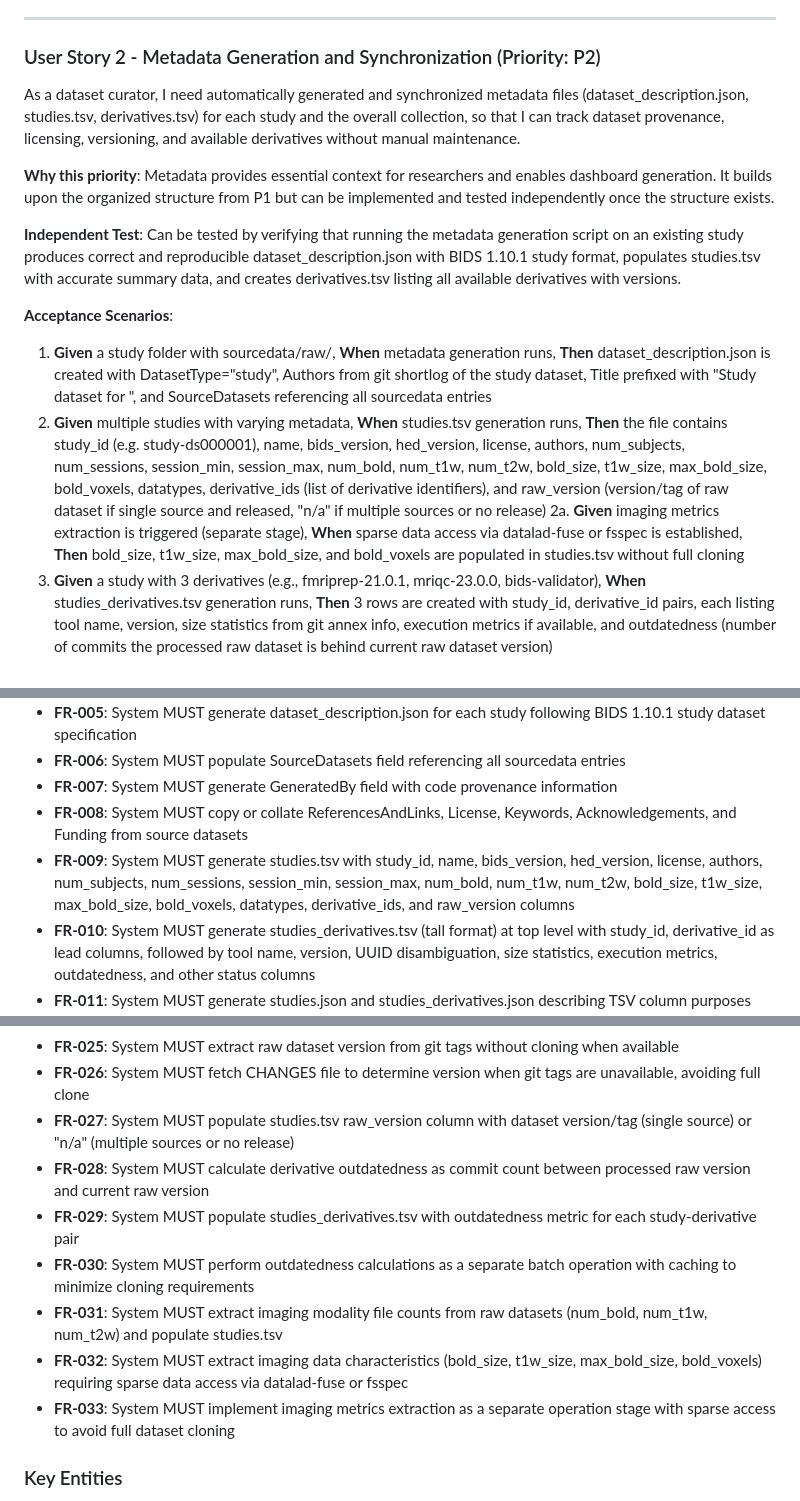
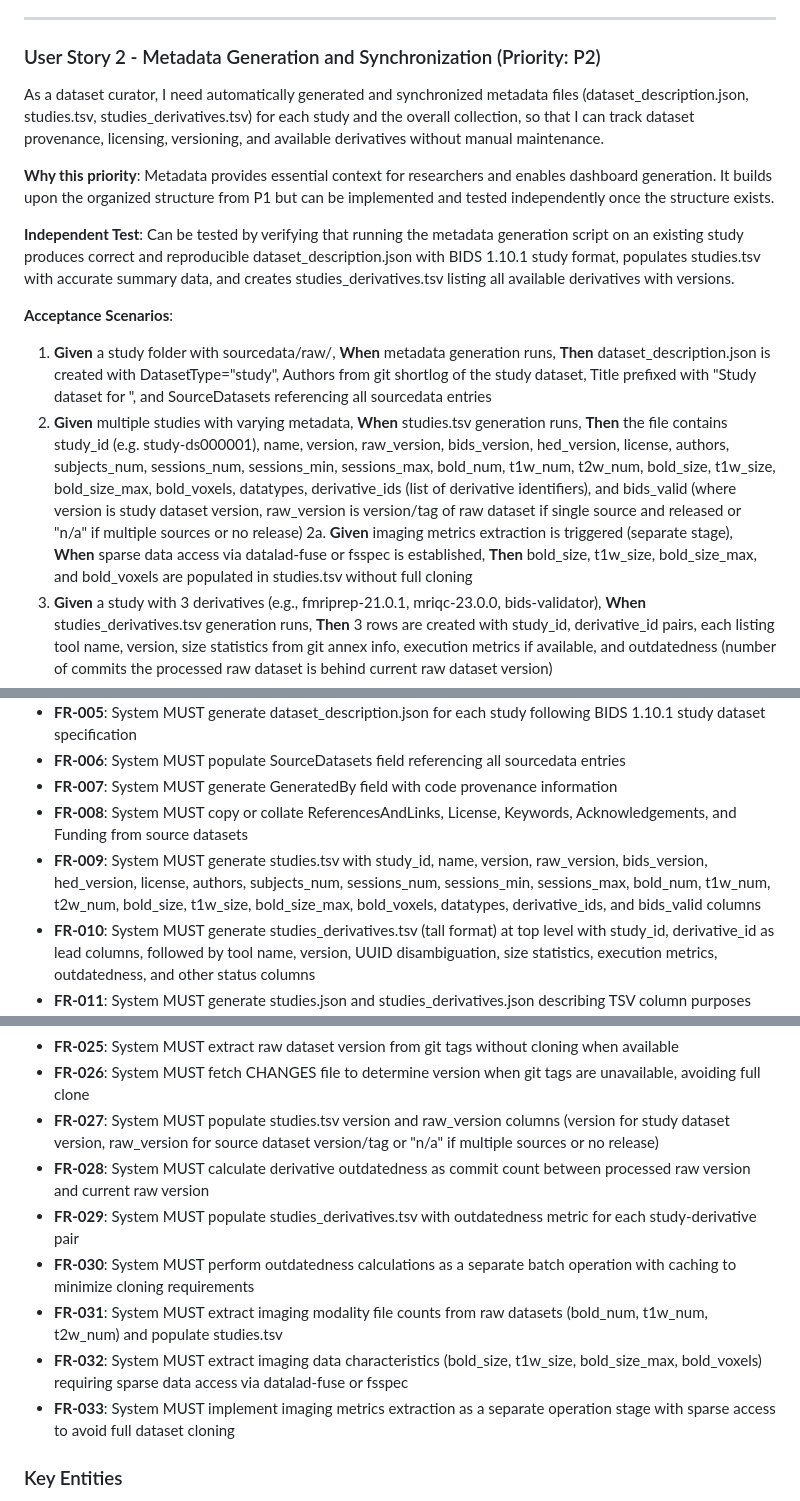
Before and after one commit to OpenNeuroStudies/OpenNeuroStudies, a Markdown page: specs/001-read-file-doc/spec.md, 3 parts joined by grey strips. Drawn GitHub-style.

```diff
--- a/specs/001-read-file-doc/spec.md
+++ b/specs/001-read-file-doc/spec.md
@@ -27,17 +27,17 @@ As a neuroscience researcher, I need to navigate a unified collection of OpenNeu
 
 ### User Story 2 - Metadata Generation and Synchronization (Priority: P2)
 
-As a dataset curator, I need automatically generated and synchronized metadata files (dataset_description.json, studies.tsv, derivatives.tsv) for each study and the overall collection, so that I can track dataset provenance, licensing, versioning, and available derivatives without manual maintenance.
+As a dataset curator, I need automatically generated and synchronized metadata files (dataset_description.json, studies.tsv, studies_derivatives.tsv) for each study and the overall collection, so that I can track dataset provenance, licensing, versioning, and available derivatives without manual maintenance.
 
 **Why this priority**: Metadata provides essential context for researchers and enables dashboard generation. It builds upon the organized structure from P1 but can be implemented and tested independently once the structure exists.
 
-**Independent Test**: Can be tested by verifying that running the metadata generation script on an existing study produces correct and reproducible dataset_description.json with BIDS 1.10.1 study format, populates studies.tsv with accurate summary data, and creates derivatives.tsv listing all available derivatives with versions.
+**Independent Test**: Can be tested by verifying that running the metadata generation script on an existing study produces correct and reproducible dataset_description.json with BIDS 1.10.1 study format, populates studies.tsv with accurate summary data, and creates studies_derivatives.tsv listing all available derivatives with versions.
 
 **Acceptance Scenarios**:
 
 1. **Given** a study folder with sourcedata/raw/, **When** metadata generation runs, **Then** dataset_description.json is created with DatasetType="study", Authors from git shortlog of the study dataset, Title prefixed with "Study dataset for ", and SourceDatasets referencing all sourcedata entries
-2. **Given** multiple studies with varying metadata, **When** studies.tsv generation runs, **Then** the file contains study_id (e.g. study-ds000001), name, bids_version, hed_version, license, authors, num_subjects, num_sessions, session_min, session_max, num_bold, num_t1w, num_t2w, bold_size, t1w_size, max_bold_size, bold_voxels, datatypes, derivative_ids (list of derivative identifiers), and raw_version (version/tag of raw dataset if single source and released, "n/a" if multiple sources or no release)
-2a. **Given** imaging metrics extraction is triggered (separate stage), **When** sparse data access via datalad-fuse or fsspec is established, **Then** bold_size, t1w_size, max_bold_size, and bold_voxels are populated in studies.tsv without full cloning
+2. **Given** multiple studies with varying metadata, **When** studies.tsv generation runs, **Then** the file contains study_id (e.g. study-ds000001), name, version, raw_version, bids_version, hed_version, license, authors, subjects_num, sessions_num, sessions_min, sessions_max, bold_num, t1w_num, t2w_num, bold_size, t1w_size, bold_size_max, bold_voxels, datatypes, derivative_ids (list of derivative identifiers), and bids_valid (where version is study dataset version, raw_version is version/tag of raw dataset if single source and released or "n/a" if multiple sources or no release)
+2a. **Given** imaging metrics extraction is triggered (separate stage), **When** sparse data access via datalad-fuse or fsspec is established, **Then** bold_size, t1w_size, bold_size_max, and bold_voxels are populated in studies.tsv without full cloning
 3. **Given** a study with 3 derivatives (e.g., fmriprep-21.0.1, mriqc-23.0.0, bids-validator), **When** studies_derivatives.tsv generation runs, **Then** 3 rows are created with study_id, derivative_id pairs, each listing tool name, version, size statistics from git annex info, execution metrics if available, and outdatedness (number of commits the processed raw dataset is behind current raw dataset version)
 4. **Given** a raw dataset with version 1.0.5 and a derivative processed from version 1.0.3, **When** outdatedness calculation runs for studies_derivatives.tsv, **Then** the derivative's outdatedness column shows the commit count between 1.0.3 and 1.0.5 in the raw dataset
 5. **Given** updates to source datasets or derivatives, **When** metadata sync runs, **Then** only affected studies are updated (incremental updates supported)
@@ -86,7 +86,7 @@ As a data quality manager, I need automated BIDS validation results stored for e
 - **FR-006**: System MUST populate SourceDatasets field referencing all sourcedata entries
 - **FR-007**: System MUST generate GeneratedBy field with code provenance information
 - **FR-008**: System MUST copy or collate ReferencesAndLinks, License, Keywords, Acknowledgements, and Funding from source datasets
-- **FR-009**: System MUST generate studies.tsv with study_id, name, bids_version, hed_version, license, authors, num_subjects, num_sessions, session_min, session_max, num_bold, num_t1w, num_t2w, bold_size, t1w_size, max_bold_size, bold_voxels, datatypes, derivative_ids, and raw_version columns
+- **FR-009**: System MUST generate studies.tsv with study_id, name, version, raw_version, bids_version, hed_version, license, authors, subjects_num, sessions_num, sessions_min, sessions_max, bold_num, t1w_num, t2w_num, bold_size, t1w_size, bold_size_max, bold_voxels, datatypes, derivative_ids, and bids_valid columns
 - **FR-010**: System MUST generate studies_derivatives.tsv (tall format) at top level with study_id, derivative_id as lead columns, followed by tool name, version, UUID disambiguation, size statistics, execution metrics, outdatedness, and other status columns
 - **FR-011**: System MUST generate studies.json and studies_derivatives.json describing TSV column purposes following BIDS sidecar conventions
 - **FR-012**: System MUST support incremental updates (process specific studies, not all at once)
@@ -104,12 +104,12 @@ As a data quality manager, I need automated BIDS validation results stored for e
 - **FR-024**: System MUST publish study repositories to the configured GitHub organization for public access
 - **FR-025**: System MUST extract raw dataset version from git tags without cloning when available
 - **FR-026**: System MUST fetch CHANGES file to determine version when git tags are unavailable, avoiding full clone
-- **FR-027**: System MUST populate studies.tsv raw_version column with dataset version/tag (single source) or "n/a" (multiple sources or no release)
+- **FR-027**: System MUST populate studies.tsv version and raw_version columns (version for study dataset version, raw_version for source dataset version/tag or "n/a" if multiple sources or no release)
 - **FR-028**: System MUST calculate derivative outdatedness as commit count between processed raw version and current raw version
 - **FR-029**: System MUST populate studies_derivatives.tsv with outdatedness metric for each study-derivative pair
 - **FR-030**: System MUST perform outdatedness calculations as a separate batch operation with caching to minimize cloning requirements
-- **FR-031**: System MUST extract imaging modality file counts from raw datasets (num_bold, num_t1w, num_t2w) and populate studies.tsv
-- **FR-032**: System MUST extract imaging data characteristics (bold_size, t1w_size, max_bold_size, bold_voxels) requiring sparse data access via datalad-fuse or fsspec
+- **FR-031**: System MUST extract imaging modality file counts from raw datasets (bold_num, t1w_num, t2w_num) and populate studies.tsv
+- **FR-032**: System MUST extract imaging data characteristics (bold_size, t1w_size, bold_size_max, bold_voxels) requiring sparse data access via datalad-fuse or fsspec
 - **FR-033**: System MUST implement imaging metrics extraction as a separate operation stage with sparse access to avoid full dataset cloning
 
 ### Key Entities
```
Also changed, not shown: .specify/memory/constitution.md (+14 -10 lines).
